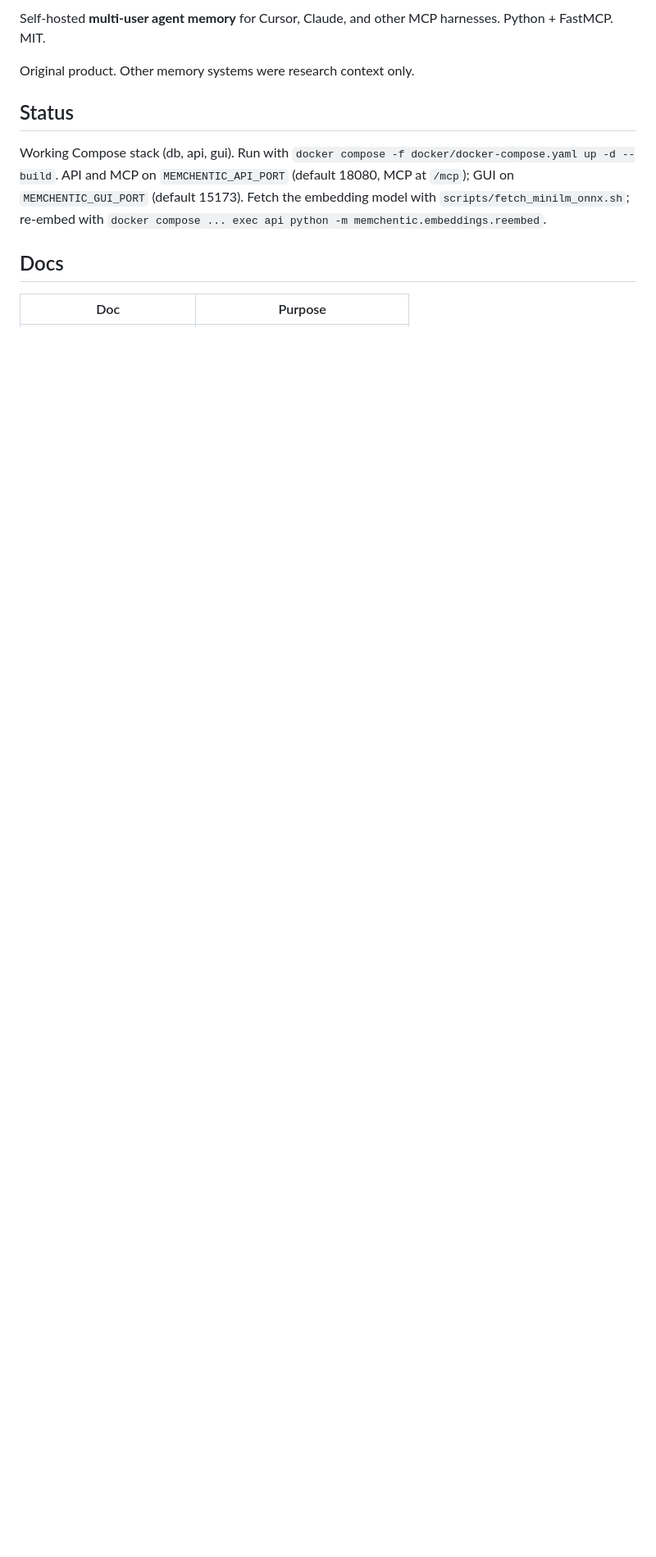
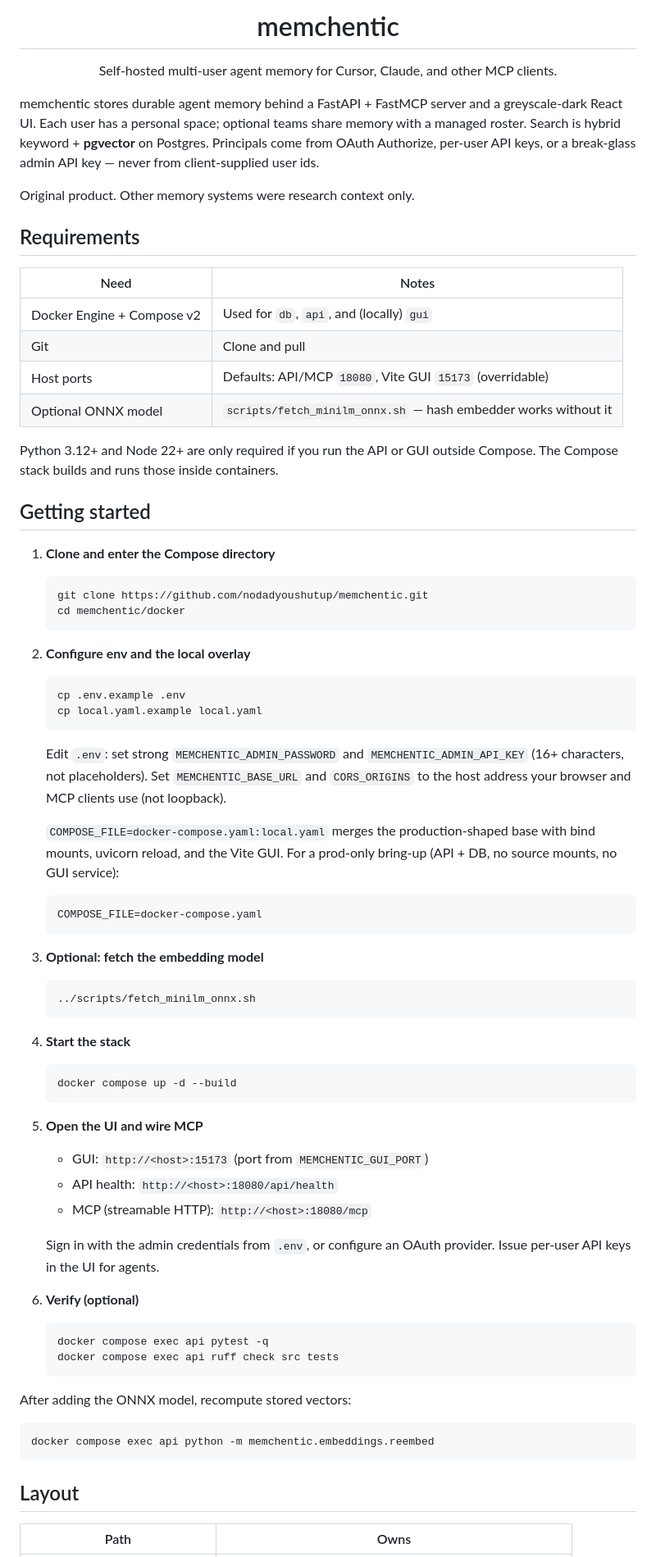
Before and after one commit to memchentic/memchentic, a Markdown page: README.md, the part around one of its changes. Shown at 82% size. Drawn GitHub-style; blank space fills up the shorter version.

Commit message:
docs: add Archentic-style README and Compose local overlay
Split prod-shaped docker-compose.yaml from gitignored local.yaml bind
mounts; document COMPOSE_FILE and ship docs/assets/logo.png.

````diff
--- a/README.md
+++ b/README.md
@@ -2,19 +4,94 @@
 
-Self-hosted **multi-user agent memory** for Cursor, Claude, and other MCP
-harnesses. Python + FastMCP. MIT.
+<h1 align="center">memchentic</h1>
+
+<p align="center">
+  Self-hosted multi-user agent memory for Cursor, Claude, and other MCP clients.
+</p>
+
+memchentic stores durable agent memory behind a FastAPI + FastMCP server and a
+greyscale-dark React UI. Each user has a personal space; optional teams share
+memory with a managed roster. Search is hybrid keyword + **pgvector** on
+Postgres. Principals come from OAuth Authorize, per-user API keys, or a
+break-glass admin API key — never from client-supplied user ids.
 
 Original product. Other memory systems were research context only.
 
-## Status
+## Requirements
 
-Working Compose stack (db, api, gui). Run with
-`docker compose -f docker/docker-compose.yaml up -d --build`.
-API and MCP on `MEMCHENTIC_API_PORT` (default 18080, MCP at `/mcp`); GUI on
-`MEMCHENTIC_GUI_PORT` (default 15173). Fetch the embedding model with
-`scripts/fetch_minilm_onnx.sh`; re-embed with
-`docker compose ... exec api python -m memchentic.embeddings.reembed`.
+| Need | Notes |
+| --- | --- |
+| Docker Engine + Compose v2 | Used for `db`, `api`, and (locally) `gui` |
+| Git | Clone and pull |
+| Host ports | Defaults: API/MCP `18080`, Vite GUI `15173` (overridable) |
+| Optional ONNX model | `scripts/fetch_minilm_onnx.sh` — hash embedder works without it |
 
-## Docs
+Python 3.12+ and Node 22+ are only required if you run the API or GUI outside
+Compose. The Compose stack builds and runs those inside containers.
 
-| Doc | Purpose |
+## Getting started
+
+1. **Clone and enter the Compose directory**
+
+   ```bash
+   git clone https://github.com/nodadyoushutup/memchentic.git
+   cd memchentic/docker
+   ```
+
+2. **Configure env and the local overlay**
+
+   ```bash
+   cp .env.example .env
+   cp local.yaml.example local.yaml
+   ```
+
+   Edit `.env`: set strong `MEMCHENTIC_ADMIN_PASSWORD` and
+   `MEMCHENTIC_ADMIN_API_KEY` (16+ characters, not placeholders). Set
+   `MEMCHENTIC_BASE_URL` and `CORS_ORIGINS` to the host address your browser
+   and MCP clients use (not loopback).
+
+   `COMPOSE_FILE=docker-compose.yaml:local.yaml` merges the production-shaped
+   base with bind mounts, uvicorn reload, and the Vite GUI. For a prod-only
+   bring-up (API + DB, no source mounts, no GUI service):
+
+   ```bash
+   COMPOSE_FILE=docker-compose.yaml
+   ```
+
+3. **Optional: fetch the embedding model**
+
+   ```bash
+   ../scripts/fetch_minilm_onnx.sh
+   ```
+
+4. **Start the stack**
+
+   ```bash
+   docker compose up -d --build
+   ```
+
+5. **Open the UI and wire MCP**
+
+   - GUI: `http://<host>:15173` (port from `MEMCHENTIC_GUI_PORT`)
+   - API health: `http://<host>:18080/api/health`
+   - MCP (streamable HTTP): `http://<host>:18080/mcp`
+
+   Sign in with the admin credentials from `.env`, or configure an OAuth
+   provider. Issue per-user API keys in the UI for agents.
+
+6. **Verify (optional)**
+
+   ```bash
+   docker compose exec api pytest -q
+   docker compose exec api ruff check src tests
+   ```
+
+After adding the ONNX model, recompute stored vectors:
+
+```bash
+docker compose exec api python -m memchentic.embeddings.reembed
+```
+
+## Layout
+
+| Path | Owns |
 | --- | --- |
````
Also changed, not shown: other parts of README.md (+11 -17 lines), AGENTS.md (+18 -6 lines), docs/assets/logo.png (added), 5 other files.
